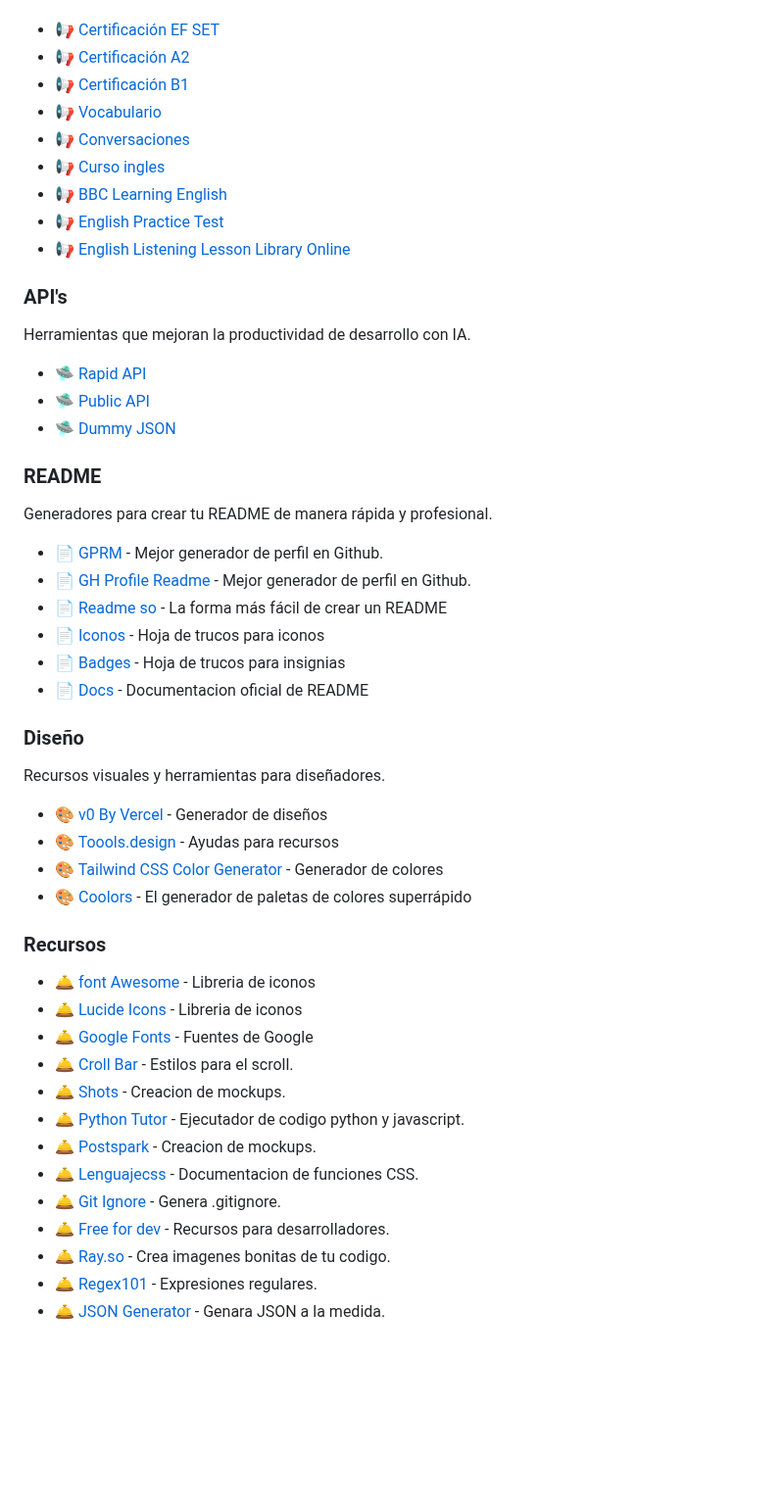
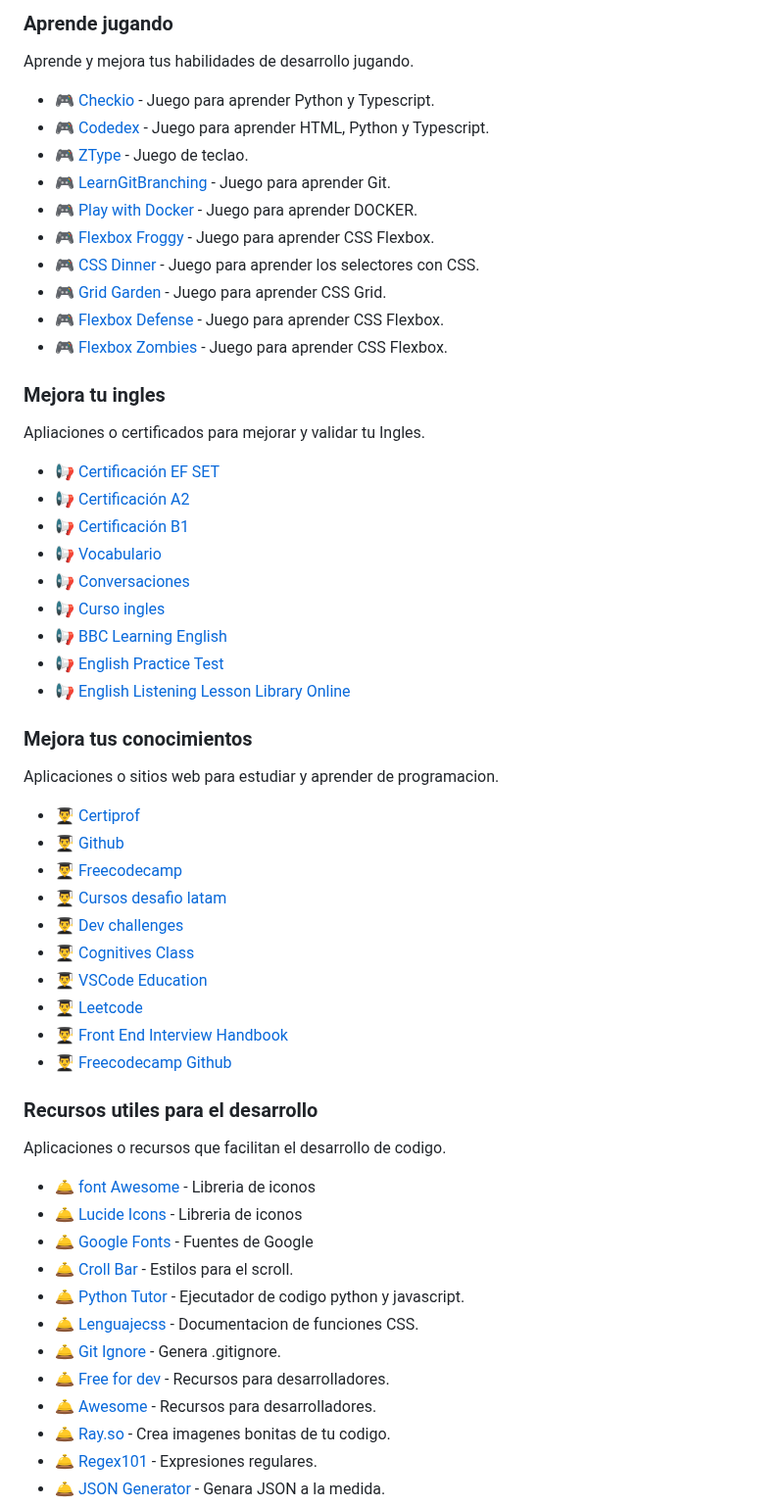
Before and after one commit to AndresOrozcoDev/AndresOrozcoDev, a Markdown page: cheatsheets/README.md, the part around one of its changes. Shown at 98% size. Rendered like a GitHub page; blank space fills up the shorter version.

```diff
--- a/cheatsheets/README.md
+++ b/cheatsheets/README.md
@@ -54,3 +69,21 @@ Apliaciones o certificados sobre el idioma Ingles.
+### Aprende jugando <a name="games"></a>
+
+Aprende y mejora tus habilidades de desarrollo jugando.
+
+- :video_game: [Checkio](https://checkio.org/) - Juego para aprender Python y Typescript.
+- :video_game: [Codedex](https://www.codedex.io/) - Juego para aprender HTML, Python y Typescript.
+- :video_game: [ZType](https://www.typing.com/es/student/game/ztype) - Juego de teclao.
+- :video_game: [LearnGitBranching](https://learngitbranching.js.org/?locale=es_ES) - Juego para aprender Git.
+- :video_game: [Play with Docker](https://labs.play-with-docker.com/) - Juego para aprender DOCKER.
+- :video_game: [Flexbox Froggy](https://flexboxfroggy.com/#es) - Juego para aprender CSS Flexbox.
+- :video_game: [CSS Dinner](https://flukeout.github.io/) - Juego para aprender los selectores con CSS.
+- :video_game: [Grid Garden](https://cssgridgarden.com/#es) - Juego para aprender CSS Grid.
+- :video_game: [Flexbox Defense](http://www.flexboxdefense.com/) - Juego para aprender CSS Flexbox.
+- :video_game: [Flexbox Zombies](https://mastery.games/post/flexboxzombies2/) - Juego para aprender CSS Flexbox.
+
+### Mejora tu ingles <a name="english"></a>
+
+Apliaciones o certificados para mejorar y validar tu Ingles.
 
 - :loudspeaker: [Certificación EF SET](https://www.efset.org/)
 - :loudspeaker: [Certificación A2](https://www.freecodecamp.org/espanol/learn/a2-english-for-developers/)
@@ -62,46 +95,34 @@ Apliaciones o certificados sobre el idioma Ingles.
 - :loudspeaker: [English Practice Test](https://englishpracticetest.net/)
 - :loudspeaker: [English Listening Lesson Library Online](https://elllo.org/)
 
-### API's <a name="apis"></a>
+### Mejora tus conocimientos <a name="learning"></a>
 
-Herramientas que mejoran la productividad de desarrollo con IA.
+Aplicaciones o sitios web para estudiar y aprender de programacion.
 
-- :flying_saucer: [Rapid API](https://rapidapi.com/hub)
-- :flying_saucer: [Public API](https://publicapis.dev/)
-- :flying_saucer: [Dummy JSON](https://dummyjson.com/)
+- :man_student: [Certiprof](https://free.certiprof.com/)
+- :man_student: [Github](https://examregistration.github.com/)
+- :man_student: [Freecodecamp](https://www.freecodecamp.org/espanol/learn/)
+- :man_student: [Cursos desafio latam](https://cursos.desafiolatam.com/collections)
+- :man_student: [Dev challenges](https://devchallenges.io/)
+- :man_student: [Cognitives Class](https://cognitiveclass.ai/)
+- :man_student: [VSCode Education](https://vscodeedu.com/courses)
+- :man_student: [Leetcode](https://leetcode.com/)
+- :man_student: [Front End Interview Handbook](https://www.frontendinterviewhandbook.com/)
+- :man_student: [Freecodecamp Github](https://github.com/freeCodeCamp/freeCodeCamp)
 
-### README <a name="readme"></a>
+### Recursos utiles para el desarrollo <a name="resources"></a>
 
-Generadores para crear tu README de manera rápida y profesional.
-
-- :page_facing_up: [GPRM](https://gprm.itsvg.in/) - Mejor generador de perfil en Github.
-- :page_facing_up: [GH Profile Readme](https://rahuldkjain.github.io/gh-profile-readme-generator/) - Mejor generador de perfil en Github.
-- :page_facing_up: [Readme so](https://readme.so/es) - La forma más fácil de crear un README
-- :page_facing_up: [Iconos](https://github.com/ikatyang/emoji-cheat-sheet) - Hoja de trucos para iconos
-- :page_facing_up: [Badges](https://github.com/inttter/md-badges) - Hoja de trucos para insignias
-- :page_facing_up: [Docs](https://docs.github.com/es/get-started/writing-on-github/getting-started-with-writing-and-formatting-on-github/basic-writing-and-formatting-syntax) - Documentacion oficial de README
-
-### Diseño <a name="design"></a>
-
-Recursos visuales y herramientas para diseñadores.
-
-- :art: [v0 By Vercel](https://v0.dev/) - Generador de diseños
-- :art: [Toools.design](https://www.toools.design/) - Ayudas para recursos
-- :art: [Tailwind CSS Color Generator](https://uicolors.app/create) - Generador de colores
-- :art: [Coolors](https://coolors.co/) - El generador de paletas de colores superrápido
-
-### Recursos <a name="resources"></a>
+Aplicaciones o recursos que facilitan el desarrollo de codigo.
 
 - :bellhop_bell: [font Awesome](https://fontawesome.com/) - Libreria de iconos
 - :bellhop_bell: [Lucide Icons](https://lucide.dev/icons/) - Libreria de iconos
 - :bellhop_bell: [Google Fonts](https://fonts.google.com/) - Fuentes de Google
 - :bellhop_bell: [Croll Bar](https://scrollbar.app/) - Estilos para el scroll.
-- :bellhop_bell: [Shots](https://shots.so/) - Creacion de mockups.
 - :bellhop_bell: [Python Tutor](https://pythontutor.com/) - Ejecutador de codigo python y javascript.
-- :bellhop_bell: [Postspark](https://postspark.app/home) - Creacion de mockups.
 - :bellhop_bell: [Lenguajecss](https://lenguajecss.com/css/funciones-css/referencia/) - Documentacion de funciones CSS.
 - :bellhop_bell: [Git Ignore](https://www.toptal.com/developers/gitignore) - Genera .gitignore.
 - :bellhop_bell: [Free for dev](https://free-for.dev/#/) - Recursos para desarrolladores.
+- :bellhop_bell: [Awesome](https://github.com/sindresorhus/awesome) - Recursos para desarrolladores.
 - :bellhop_bell: [Ray.so](https://www.ray.so/) - Crea imagenes bonitas de tu codigo.
 - :bellhop_bell: [Regex101](https://regex101.com/) - Expresiones regulares.
 - :bellhop_bell: [JSON Generator](https://www.jsongenerator.io/) - Genara JSON a la medida.
```
Also changed, not shown: other parts of cheatsheets/README.md (+97 -92 lines).
